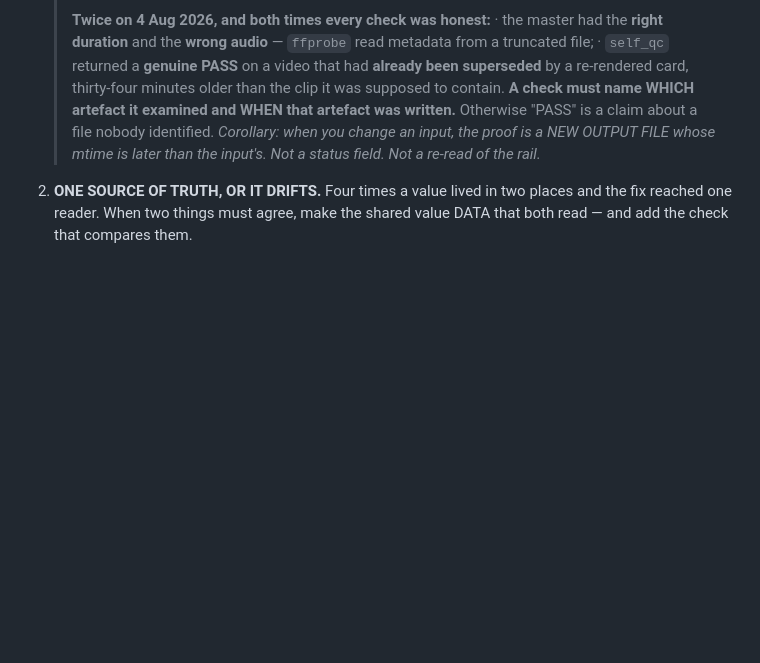
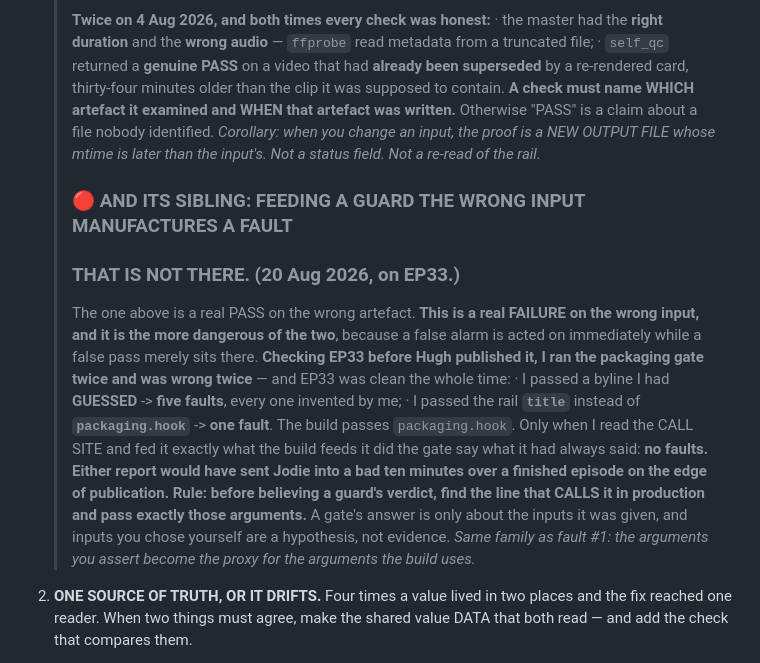
Before and after one commit to Practical-Punting/episode-studio, a Markdown page: CLAUDE.md, the part around the change. GitHub-like rendering; blank space fills up the shorter version.

Commit message:
E44 priced at 9.25h; and the law that a wrong input manufactures a fault
E44's third production occurrence now has a cost attached: EP34 flagged at 22:22 and
was still held at 07:35 — nine and a quarter hours in which the engine did nothing,
while EP35 sat approved with a finished script and EP32 sat clean with a repaired
gate. The night produced nothing and one flag is the entire reason. That is the
argument for doing the seam read next.

CLAUDE.md fault #1 gains its sibling: FEEDING A GUARD THE WRONG INPUT MANUFACTURES A
FAULT THAT IS NOT THERE. It is the more dangerous direction, because a false alarm is
acted on immediately while a false pass merely sits there. Checking EP33 before
publication I ran the packaging gate twice and was wrong twice on a clean episode:
a GUESSED byline gave five faults, the rail title instead of packaging.hook gave one.
The build passes packaging.hook. Rule: before believing a guard's verdict, find the
line that calls it in production and pass exactly those arguments.

98/98 suites green both directories (862s).

Co-Authored-By: Claude Opus 5 (1M context) <noreply@anthropic.com>

```diff
--- a/CLAUDE.md
+++ b/CLAUDE.md
@@ -201,6 +201,24 @@ Full evidence in the memory files; these seven lines are the whole of it.)*
    > Otherwise "PASS" is a claim about a file nobody identified.
    > *Corollary: when you change an input, the proof is a NEW OUTPUT FILE whose mtime is
    > later than the input's. Not a status field. Not a re-read of the rail.*
+   > ### 🔴 AND ITS SIBLING: FEEDING A GUARD THE WRONG INPUT MANUFACTURES A FAULT
+   > ### THAT IS NOT THERE. (20 Aug 2026, on EP33.)
+   > The one above is a real PASS on the wrong artefact. **This is a real FAILURE on the
+   > wrong input, and it is the more dangerous of the two**, because a false alarm is
+   > acted on immediately while a false pass merely sits there.
+   > **Checking EP33 before Hugh published it, I ran the packaging gate twice and was
+   > wrong twice** — and EP33 was clean the whole time:
+   > · I passed a byline I had **GUESSED** -> **five faults**, every one invented by me;
+   > · I passed the rail **`title`** instead of **`packaging.hook`** -> **one fault**.
+   > The build passes `packaging.hook`. Only when I read the CALL SITE and fed it exactly
+   > what the build feeds it did the gate say what it had always said: **no faults.**
+   > **Either report would have sent Jodie into a bad ten minutes over a finished episode
+   > on the edge of publication.**
+   > **Rule: before believing a guard's verdict, find the line that CALLS it in
+   > production and pass exactly those arguments.** A gate's answer is only about the
+   > inputs it was given, and inputs you chose yourself are a hypothesis, not evidence.
+   > *Same family as fault #1: the arguments you assert become the proxy for the
+   > arguments the build uses.*
 2. **ONE SOURCE OF TRUTH, OR IT DRIFTS.** Four times a value lived in two places
    and the fix reached one reader. When two things must agree, make the shared
    value DATA that both read — and add the check that compares them.
```
Also changed, not shown: docs/ENGINE-BACKLOG.md (+6 -0 lines).
